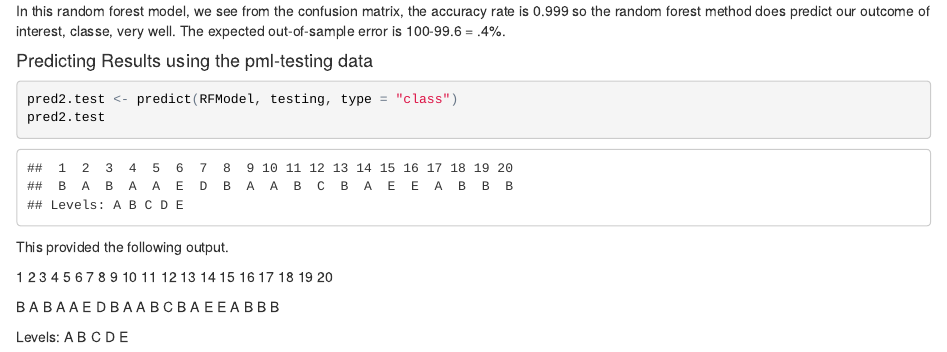
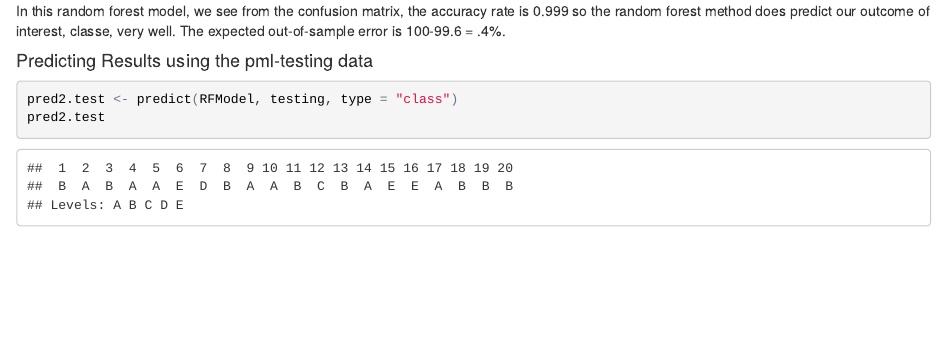
Before and after one commit to skuiper/practicalmachinelearning, an R Markdown document (index.Rmd): the page in a window 1100 px wide, from 3240 px down. The pictures show the output file index.html that the author committed with the source, opened offline.

Commit message:
final version of Practical Machine Learning project

````diff
--- a/index.Rmd
+++ b/index.Rmd
@@ -91,10 +91,3 @@ In this random forest model, we see from the confusion matrix, the accuracy rate
 pred2.test <- predict(RFModel, testing, type = "class")
 pred2.test
 ```
-This provided the following output.
-
-1  2  3  4  5  6  7  8  9 10 11 12 13 14 15 16 17 18 19 20
-
-B  A  B  A  A  E  D  B  A  A  B  C  B  A  E  E  A  B  B  B
-
-Levels: A B C D E
````
Also changed, not shown: index.html.
